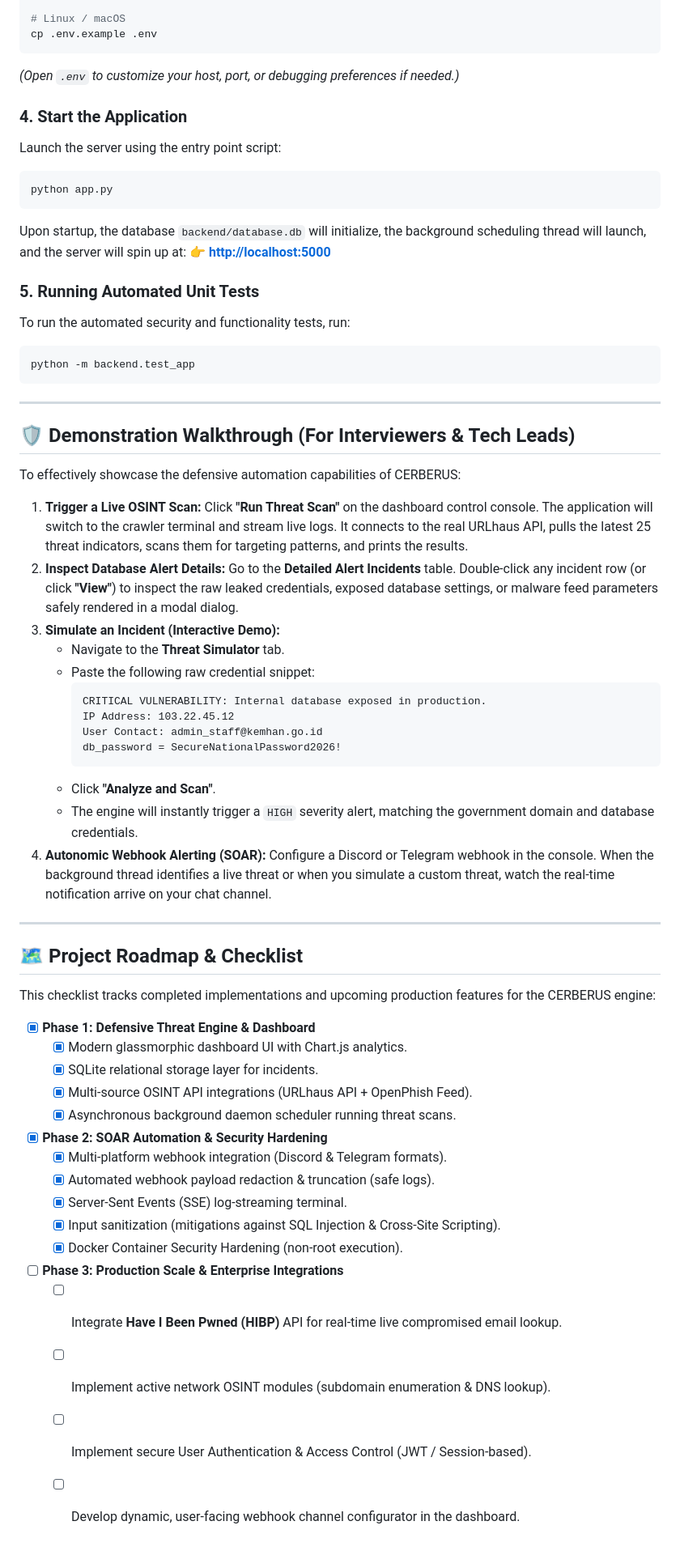
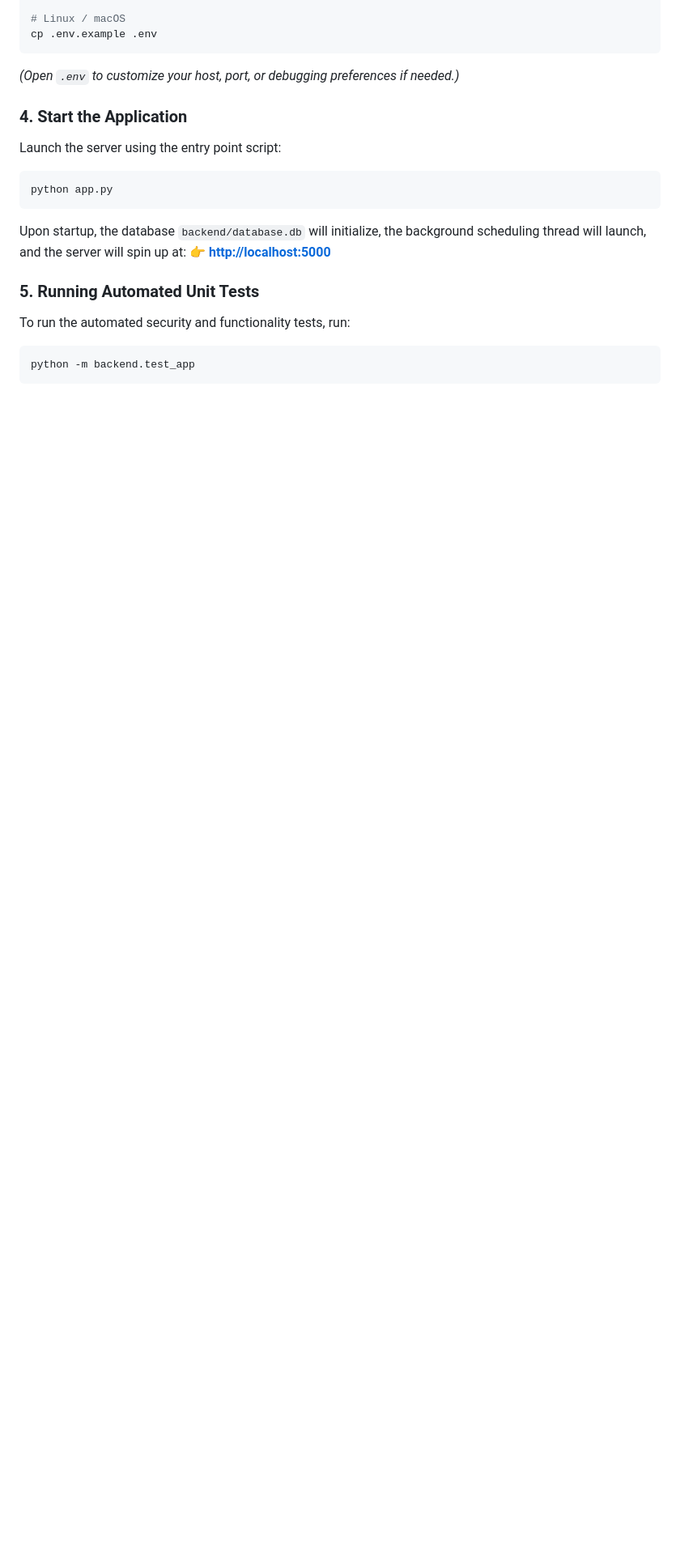
Before and after one commit to mack3nzie-ai/cerberus-threatintel, a Markdown page: README.md, the part around the change. Shown at 81% size. Drawn GitHub-style; blank space fills up the shorter version.

Commit message:
style: remove walkthrough and roadmap sections from README

````diff
--- a/README.md
+++ b/README.md
@@ -148,47 +148,3 @@ To run the automated security and functionality tests, run:
 ```bash
 python -m backend.test_app
 ```
-
----
-
-## 🛡️ Demonstration Walkthrough (For Interviewers & Tech Leads)
-
-To effectively showcase the defensive automation capabilities of CERBERUS:
-
-1.  **Trigger a Live OSINT Scan:** Click **"Run Threat Scan"** on the dashboard control console. The application will switch to the crawler terminal and stream live logs. It connects to the real URLhaus API, pulls the latest 25 threat indicators, scans them for targeting patterns, and prints the results.
-2.  **Inspect Database Alert Details:** Go to the **Detailed Alert Incidents** table. Double-click any incident row (or click **"View"**) to inspect the raw leaked credentials, exposed database settings, or malware feed parameters safely rendered in a modal dialog.
-3.  **Simulate an Incident (Interactive Demo):**
-    *   Navigate to the **Threat Simulator** tab.
-    *   Paste the following raw credential snippet:
-        ```text
-        CRITICAL VULNERABILITY: Internal database exposed in production.
-        IP Address: 103.22.45.12
-        User Contact: admin_staff@kemhan.go.id
-        db_password = SecureNationalPassword2026!
-        ```
-    *   Click **"Analyze and Scan"**.
-    *   The engine will instantly trigger a `HIGH` severity alert, matching the government domain and database credentials.
-4.  **Autonomic Webhook Alerting (SOAR):** Configure a Discord or Telegram webhook in the console. When the background thread identifies a live threat or when you simulate a custom threat, watch the real-time notification arrive on your chat channel.
-
----
-
-## 🗺️ Project Roadmap & Checklist
-
-This checklist tracks completed implementations and upcoming production features for the CERBERUS engine:
-
-- [x] **Phase 1: Defensive Threat Engine & Dashboard**
-  - [x] Modern glassmorphic dashboard UI with Chart.js analytics.
-  - [x] SQLite relational storage layer for incidents.
-  - [x] Multi-source OSINT API integrations (URLhaus API + OpenPhish Feed).
-  - [x] Asynchronous background daemon scheduler running threat scans.
-- [x] **Phase 2: SOAR Automation & Security Hardening**
-  - [x] Multi-platform webhook integration (Discord & Telegram formats).
-  - [x] Automated webhook payload redaction & truncation (safe logs).
-  - [x] Server-Sent Events (SSE) log-streaming terminal.
-  - [x] Input sanitization (mitigations against SQL Injection & Cross-Site Scripting).
-  - [x] Docker Container Security Hardening (non-root execution).
-- [ ] **Phase 3: Production Scale & Enterprise Integrations**
-  - [ ] Integrate **Have I Been Pwned (HIBP)** API for real-time live compromised email lookup.
-  - [ ] Implement active network OSINT modules (subdomain enumeration & DNS lookup).
-  - [ ] Implement secure User Authentication & Access Control (JWT / Session-based).
-  - [ ] Develop dynamic, user-facing webhook channel configurator in the dashboard.
````
